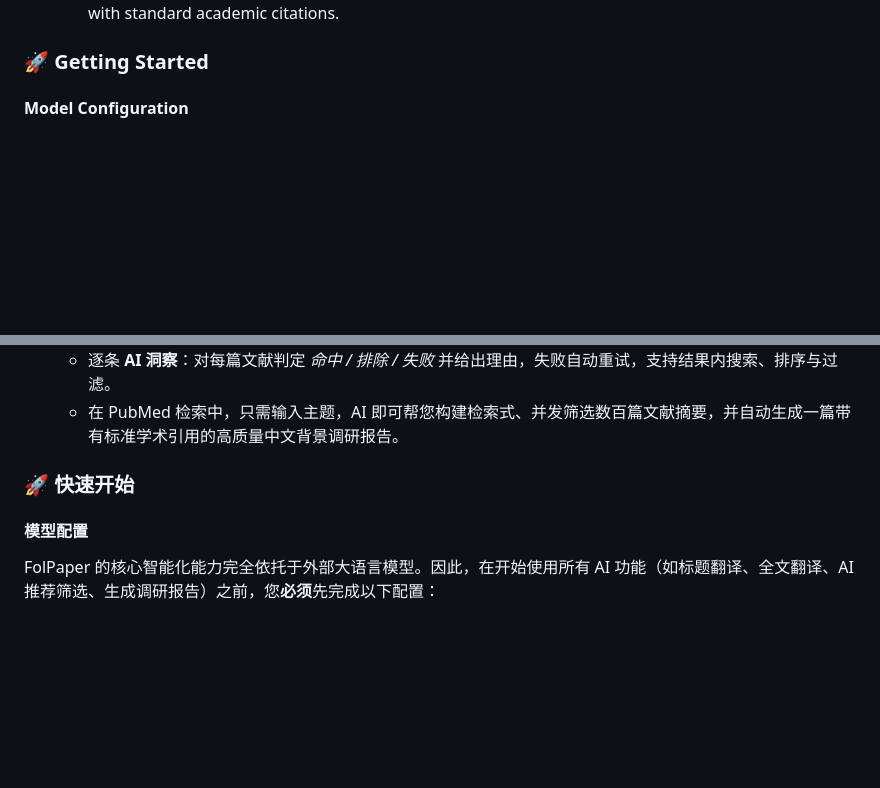
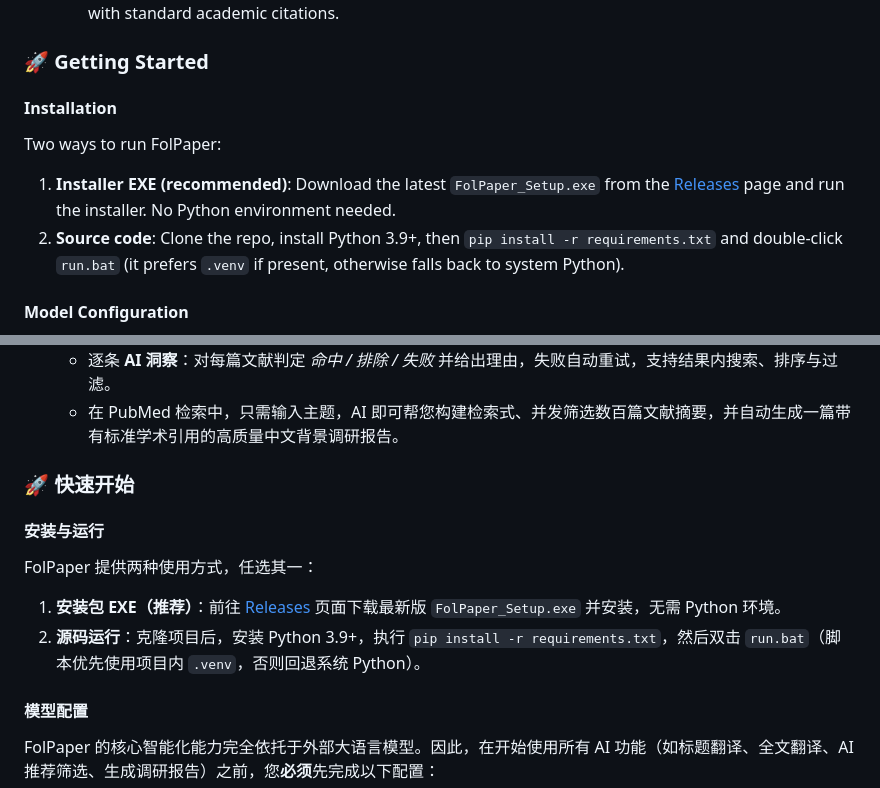
Before and after one commit to Huozqi/FolPaper, a Markdown page: README.md, 2 parts joined by grey strips. Drawn GitHub-style; blank space fills up the shorter version.

```diff
--- a/README.md
+++ b/README.md
@@ -19,6 +19,13 @@ FolPaper is a powerful literature subscription, reading, and translation assista
    * In PubMed search, simply input a topic, and AI will help you build a search query, concurrently screen hundreds of literature abstracts, and automatically generate a high-quality background survey report with standard academic citations.
 
 ### 🚀 Getting Started
+
+#### Installation
+
+Two ways to run FolPaper:
+
+1. **Installer EXE (recommended)**: Download the latest `FolPaper_Setup.exe` from the [Releases](https://github.com/Huozqi/FolPaper/releases) page and run the installer. No Python environment needed.
+2. **Source code**: Clone the repo, install Python 3.9+, then `pip install -r requirements.txt` and double-click `run.bat` (it prefers `.venv` if present, otherwise falls back to system Python).
 
 #### Model Configuration
 FolPaper's core intelligent capabilities rely entirely on external Large Language Models. Therefore, before using any AI features (such as title translation, full-text translation, AI recommendation screening, and survey report generation), you **must** complete the following configuration:
@@ -62,6 +69,13 @@ FolPaper 是一款专为科研人员、学者及学生打造的强大文献订
 
 ### 🚀 快速开始
 
+#### 安装与运行
+
+FolPaper 提供两种使用方式，任选其一：
+
+1. **安装包 EXE（推荐）**：前往 [Releases](https://github.com/Huozqi/FolPaper/releases) 页面下载最新版 `FolPaper_Setup.exe` 并安装，无需 Python 环境。
+2. **源码运行**：克隆项目后，安装 Python 3.9+，执行 `pip install -r requirements.txt`，然后双击 `run.bat`（脚本优先使用项目内 `.venv`，否则回退系统 Python）。
+
 #### 模型配置
 FolPaper 的核心智能化能力完全依托于外部大语言模型。因此，在开始使用所有 AI 功能（如标题翻译、全文翻译、AI 推荐筛选、生成调研报告）之前，您**必须**先完成以下配置：
 
```
Also changed, not shown: FolPaper_详细教程.md (+33 -0 lines).
